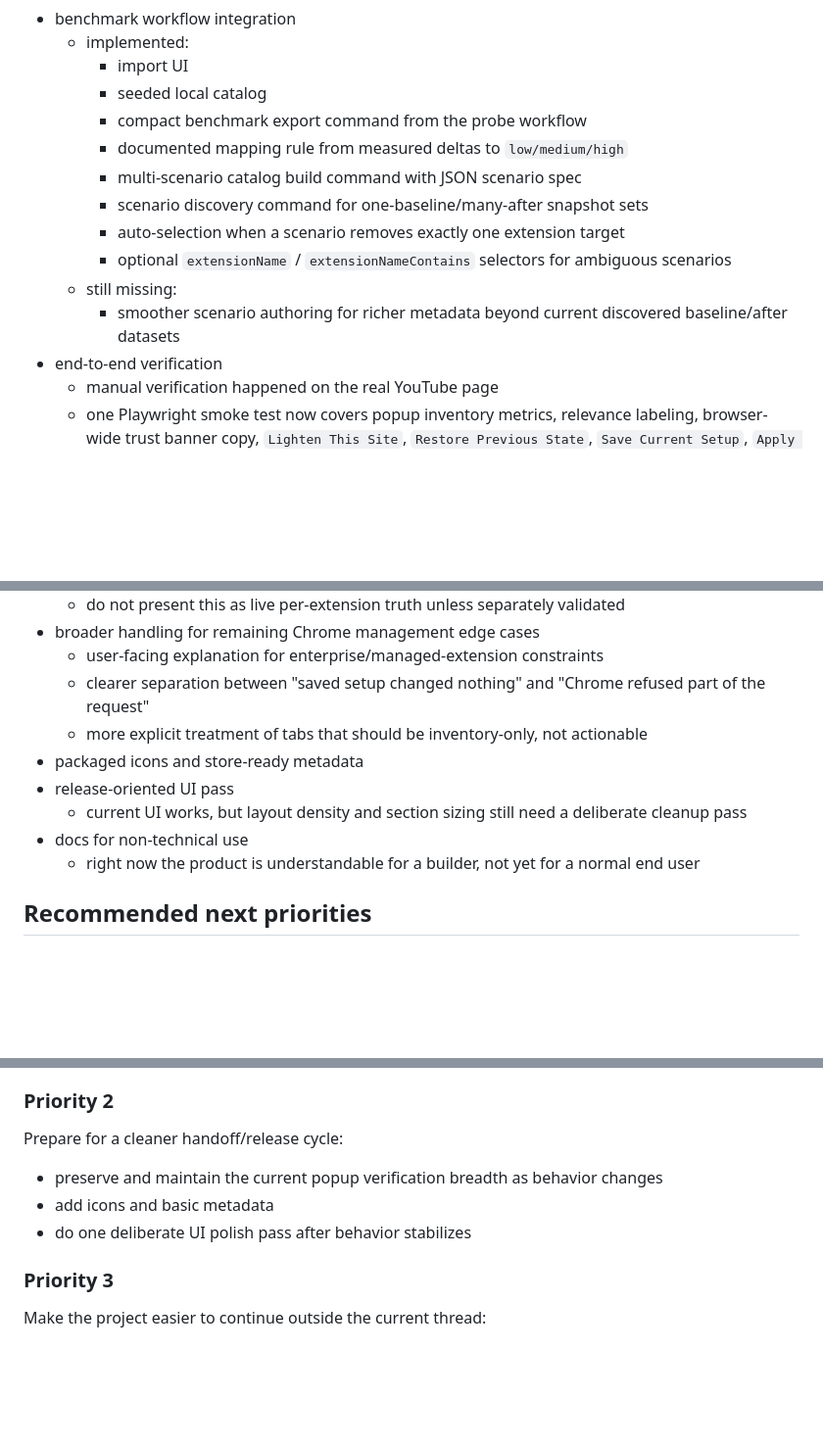
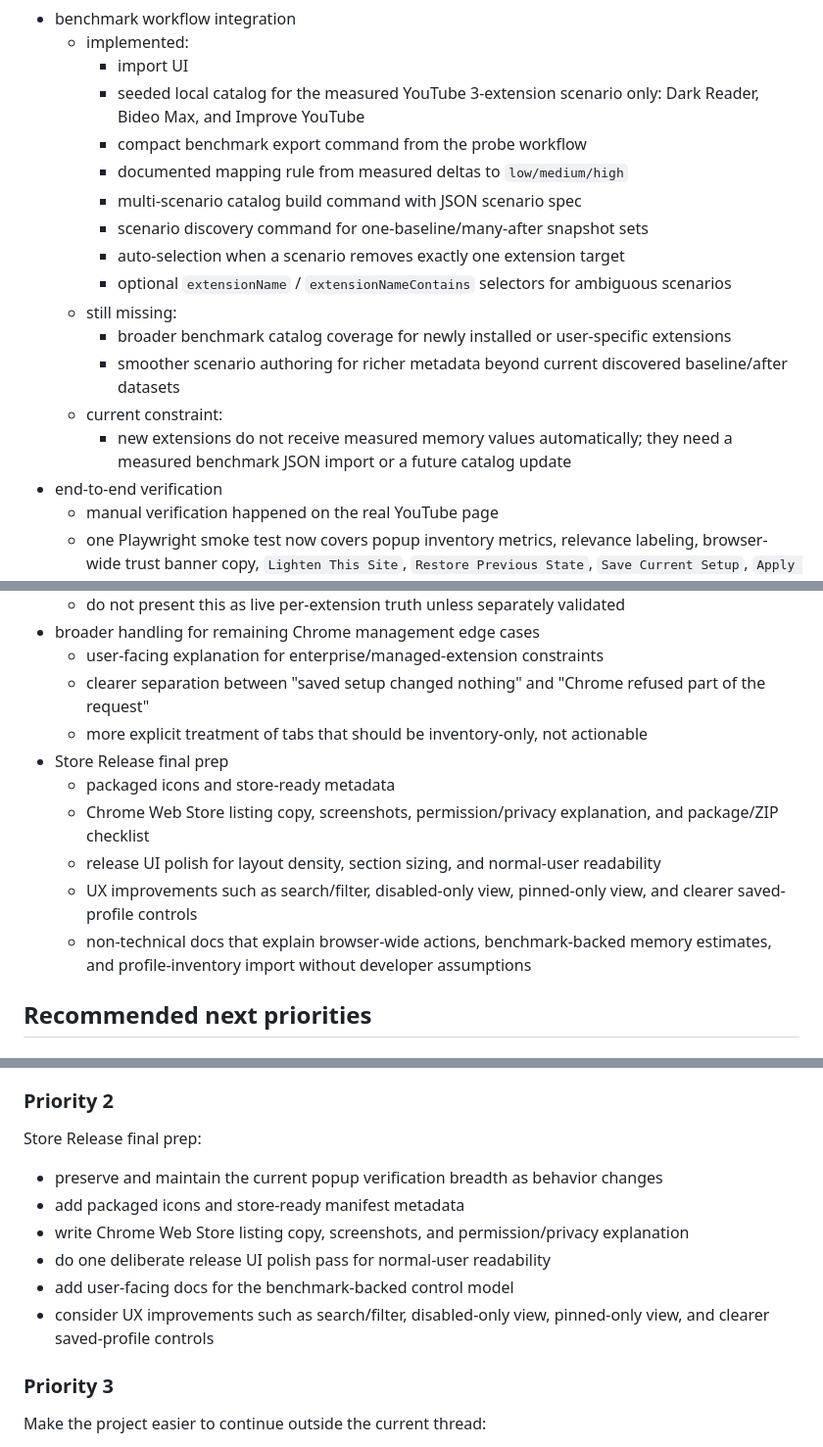
Before and after one commit to lcm1226/extension-memory-saver, a Markdown page: docs/ROADMAP_REVIEW_2026-04-17.md, 3 parts joined by grey strips. Shown at 98% size. GitHub-like rendering; blank space fills up the shorter version.

Commit message:
Consolidate store release roadmap

```diff
--- a/docs/ROADMAP_REVIEW_2026-04-17.md
+++ b/docs/ROADMAP_REVIEW_2026-04-17.md
@@ -70,7 +70,7 @@ The remaining work is no longer about basic feasibility. It is mostly about clos
 - benchmark workflow integration
   - implemented:
     - import UI
-    - seeded local catalog
+    - seeded local catalog for the measured YouTube 3-extension scenario only: Dark Reader, Bideo Max, and Improve YouTube
     - compact benchmark export command from the probe workflow
     - documented mapping rule from measured deltas to `low/medium/high`
     - multi-scenario catalog build command with JSON scenario spec
@@ -78,7 +78,10 @@ The remaining work is no longer about basic feasibility. It is mostly about clos
     - auto-selection when a scenario removes exactly one extension target
     - optional `extensionName` / `extensionNameContains` selectors for ambiguous scenarios
   - still missing:
+    - broader benchmark catalog coverage for newly installed or user-specific extensions
     - smoother scenario authoring for richer metadata beyond current discovered baseline/after datasets
+  - current constraint:
+    - new extensions do not receive measured memory values automatically; they need a measured benchmark JSON import or a future catalog update
 - end-to-end verification
   - manual verification happened on the real YouTube page
   - one Playwright smoke test now covers popup inventory metrics, relevance labeling, browser-wide trust banner copy, `Lighten This Site`, `Restore Previous State`, `Save Current Setup`, `Apply Saved Setup`, `Clear Saved Setup`, benchmark import/reset, help/trust copy, inventory-only behavior on non-web tabs, protected/unavailable bulk-action skips, and saved-setup conflict handling against protected states using mock extensions plus a test-only management fixture
@@ -93,11 +96,12 @@ The remaining work is no longer about basic feasibility. It is mostly about clos
   - user-facing explanation for enterprise/managed-extension constraints
   - clearer separation between "saved setup changed nothing" and "Chrome refused part of the request"
   - more explicit treatment of tabs that should be inventory-only, not actionable
-- packaged icons and store-ready metadata
-- release-oriented UI pass
-  - current UI works, but layout density and section sizing still need a deliberate cleanup pass
-- docs for non-technical use
-  - right now the product is understandable for a builder, not yet for a normal end user
+- Store Release final prep
+  - packaged icons and store-ready metadata
+  - Chrome Web Store listing copy, screenshots, permission/privacy explanation, and package/ZIP checklist
+  - release UI polish for layout density, section sizing, and normal-user readability
+  - UX improvements such as search/filter, disabled-only view, pinned-only view, and clearer saved-profile controls
+  - non-technical docs that explain browser-wide actions, benchmark-backed memory estimates, and profile-inventory import without developer assumptions
 
 ## Recommended next priorities
 
@@ -110,11 +114,14 @@ Close the remaining MVP-spec gaps:
 
 ### Priority 2
 
-Prepare for a cleaner handoff/release cycle:
+Store Release final prep:
 
 - preserve and maintain the current popup verification breadth as behavior changes
-- add icons and basic metadata
-- do one deliberate UI polish pass after behavior stabilizes
+- add packaged icons and store-ready manifest metadata
+- write Chrome Web Store listing copy, screenshots, and permission/privacy explanation
+- do one deliberate release UI polish pass for normal-user readability
+- add user-facing docs for the benchmark-backed control model
+- consider UX improvements such as search/filter, disabled-only view, pinned-only view, and clearer saved-profile controls
 
 ### Priority 3
 
```
Also changed, not shown: other parts of docs/ROADMAP_REVIEW_2026-04-17.md (+2 -2 lines), HANDOFF.md (+4 -2 lines).
